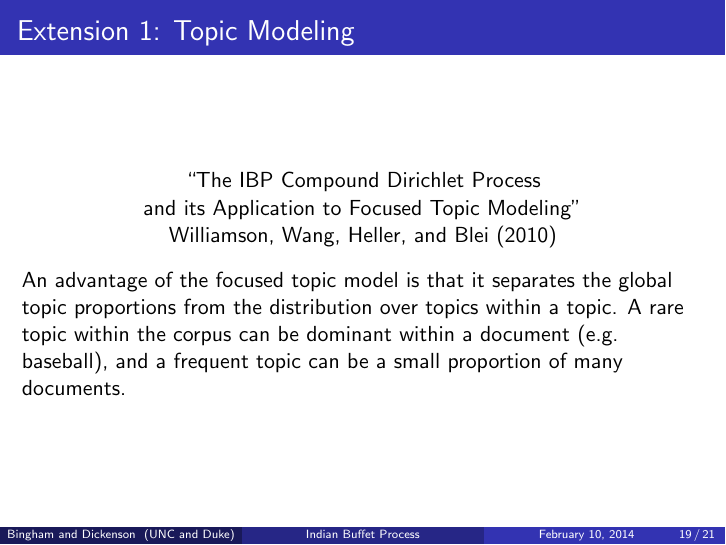
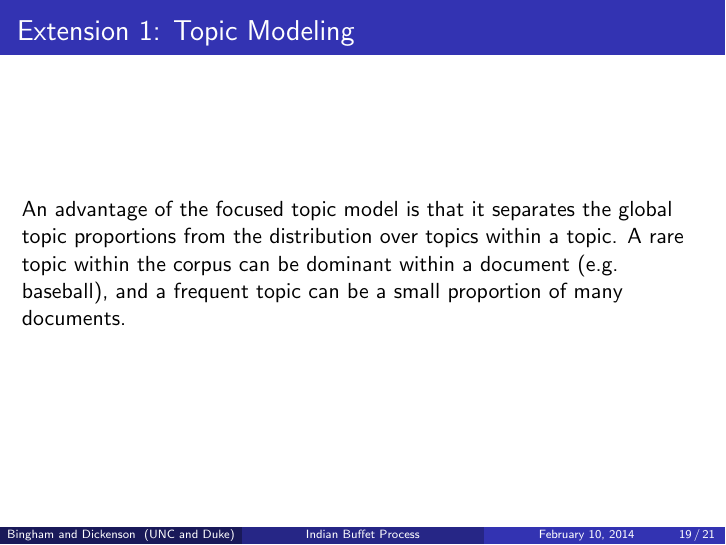
Before and after one commit to mcdickenson/ibp-presentation, LaTeX slides (ibp-slides.tex): page 19 of 21. Compiled offline with pdfLaTeX.

Commit message:
edit topic modeling slides

```diff
--- a/ibp-slides.tex
+++ b/ibp-slides.tex
@@ -250,11 +250,11 @@ b_{m,k} \sim \text{Bernoulli}(\pi_k)
 \frametitle{Extension 1: Topic Modeling}
 % Williamson, Wang, Heller, and Blei (2010)
 
-\begin{center}
-``The IBP Compound Dirichlet Process \\
-and its Application to Focused Topic Modeling'' \\
-Williamson, Wang, Heller, and Blei (2010)
-\end{center}
+% \begin{center}
+% ``The IBP Compound Dirichlet Process \\
+% and its Application to Focused Topic Modeling'' \\
+% Williamson, Wang, Heller, and Blei (2010)
+% \end{center}
 
 Focused topic model:
 \begin{enumerate}
@@ -283,11 +283,11 @@ Focused topic model:
 \frametitle{Extension 1: Topic Modeling}
 % Williamson, Wang, Heller, and Blei (2010)
 
-\begin{center}
-``The IBP Compound Dirichlet Process \\
-and its Application to Focused Topic Modeling'' \\
-Williamson, Wang, Heller, and Blei (2010)
-\end{center}
+% \begin{center}
+% ``The IBP Compound Dirichlet Process \\
+% and its Application to Focused Topic Modeling'' \\
+% Williamson, Wang, Heller, and Blei (2010)
+% \end{center}
 
 An advantage of the focused topic model is that it separates the global topic proportions from the distribution over topics within a topic. A rare topic within the corpus can be dominant within a document (e.g. baseball), and a frequent topic can be a small proportion of many documents.
 
```
Also changed, not shown: ibp-slides.pdf.
